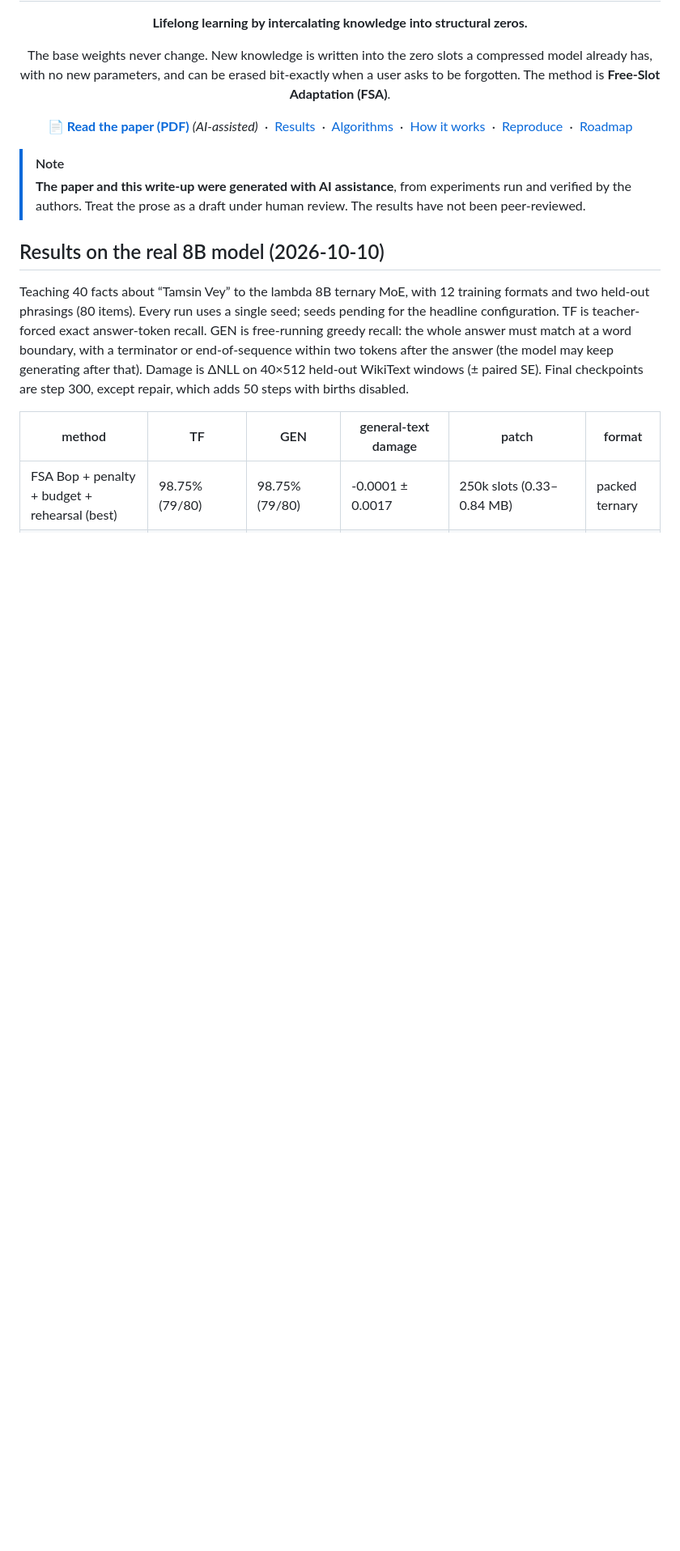
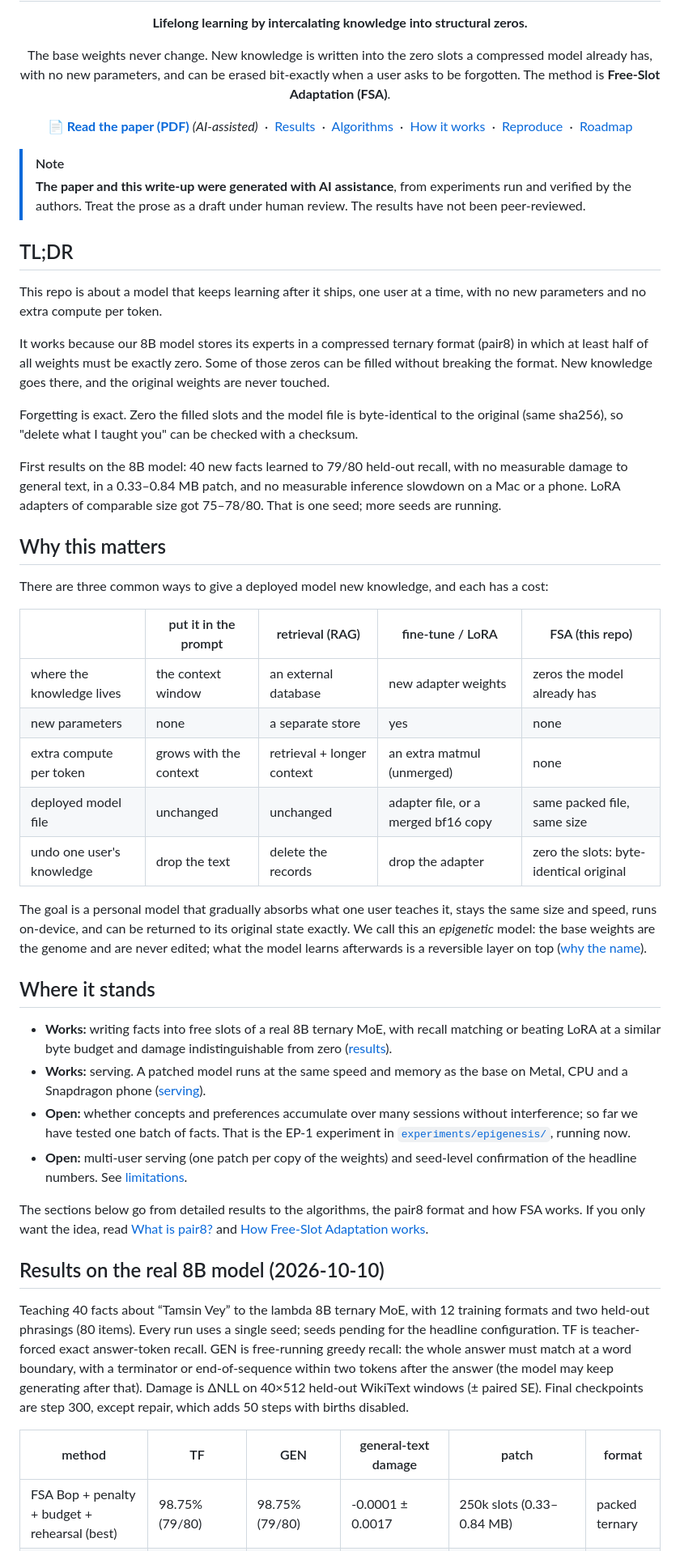
Before and after one commit to chutesai/epigenesis, a Markdown page: README.md, the part around the change. Shown at 81% size. GitHub-like rendering; blank space fills up the shorter version.

```diff
--- a/README.md
+++ b/README.md
@@ -19,6 +19,47 @@
 
 > [!NOTE]
 > **The paper and this write-up were generated with AI assistance**, from experiments run and verified by the authors. Treat the prose as a draft under human review. The results have not been peer-reviewed.
+
+## TL;DR
+
+This repo is about a model that keeps learning after it ships, one user at a time, with no new parameters and no extra compute per token.
+
+It works because our 8B model stores its experts in a compressed ternary format (pair8) in which at least half of all weights must be exactly zero. Some of those zeros can be filled without breaking the format. New knowledge goes there, and the original weights are never touched.
+
+Forgetting is exact. Zero the filled slots and the model file is byte-identical to the original (same sha256), so "delete what I taught you" can be checked with a checksum.
+
+First results on the 8B model: 40 new facts learned to 79/80 held-out recall, with no measurable damage to general text, in a 0.33–0.84 MB patch, and no measurable inference slowdown on a Mac or a phone. LoRA adapters of comparable size got 75–78/80. That is one seed; more seeds are running.
+
+## Why this matters
+
+There are three common ways to give a deployed model new knowledge, and each has a cost:
+
+| | put it in the prompt | retrieval (RAG) | fine-tune / LoRA | FSA (this repo) |
+|---|---|---|---|---|
+| where the knowledge lives | the context window | an external database | new adapter weights | zeros the model already has |
+| new parameters | none | a separate store | yes | none |
+| extra compute per token | grows with the context | retrieval + longer context | an extra matmul (unmerged) | none |
+| deployed model file | unchanged | unchanged | adapter file, or a merged bf16 copy | same packed file, same size |
+| undo one user's knowledge | drop the text | delete the records | drop the adapter | zero the slots: byte-identical original |
+
+The goal is a personal model that gradually absorbs what one user teaches it, stays the same size and speed, runs
+on-device, and can be returned to its original state exactly. We call this an *epigenetic* model: the base weights
+are the genome and are never edited; what the model learns afterwards is a reversible layer on top
+([why the name](#why-epigenetic)).
+
+## Where it stands
+
+- **Works:** writing facts into free slots of a real 8B ternary MoE, with recall matching or beating LoRA at a similar
+  byte budget and damage indistinguishable from zero ([results](#results-on-the-real-8b-model-2026-10-10)).
+- **Works:** serving. A patched model runs at the same speed and memory as the base on Metal, CPU and a Snapdragon
+  phone ([serving](#serving-does-a-patch-cost-anything-at-inference)).
+- **Open:** whether concepts and preferences accumulate over many sessions without interference; so far we have
+  tested one batch of facts. That is the EP-1 experiment in [`experiments/epigenesis/`](experiments/epigenesis/), running now.
+- **Open:** multi-user serving (one patch per copy of the weights) and seed-level confirmation of the headline numbers.
+  See [limitations](#limitations).
+
+The sections below go from detailed results to the algorithms, the pair8 format and how FSA works. If you only want the
+idea, read [What is pair8?](#what-is-pair8) and [How Free-Slot Adaptation works](#how-free-slot-adaptation-works).
 
 ## Results on the real 8B model (2026-10-10)
 
```
